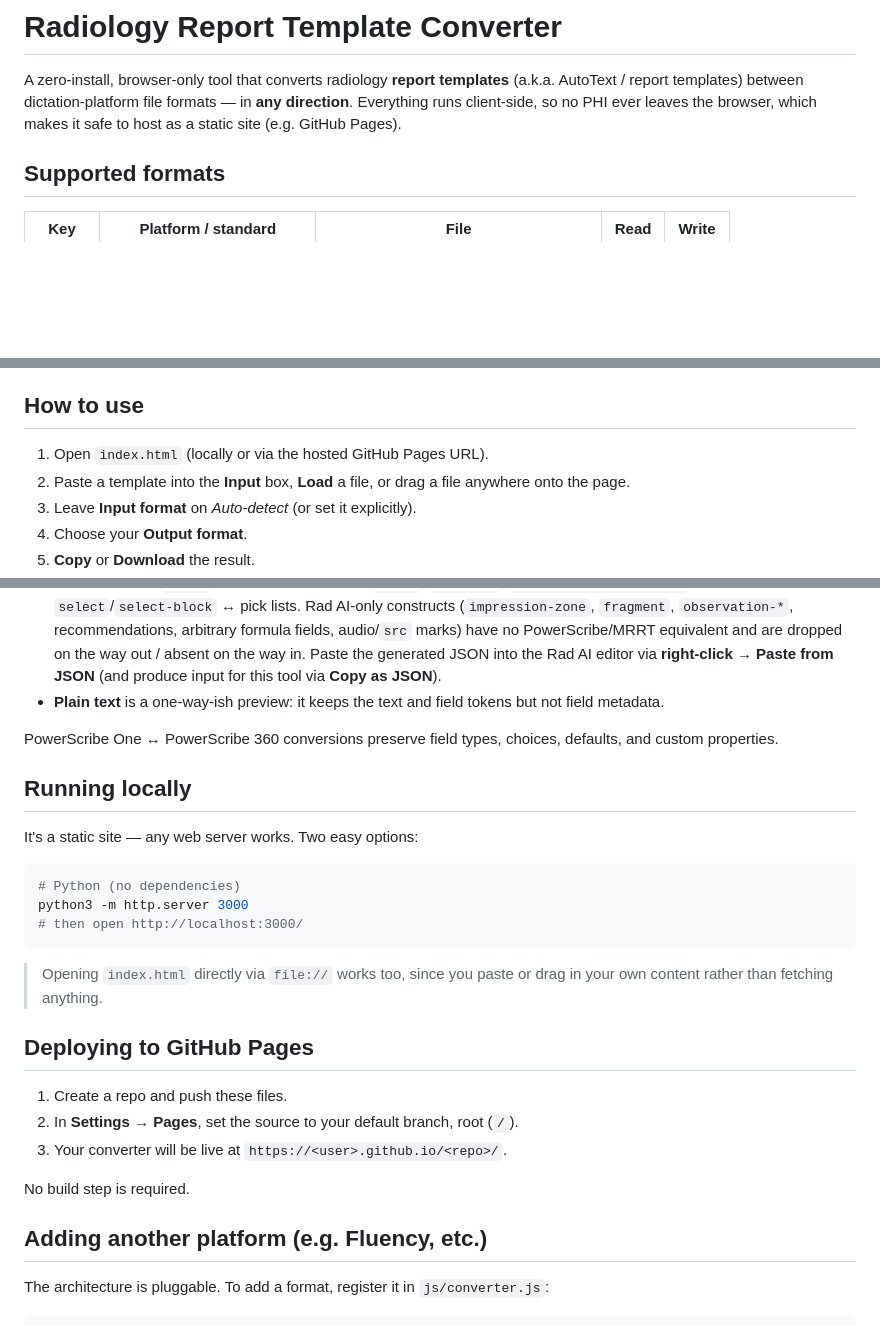
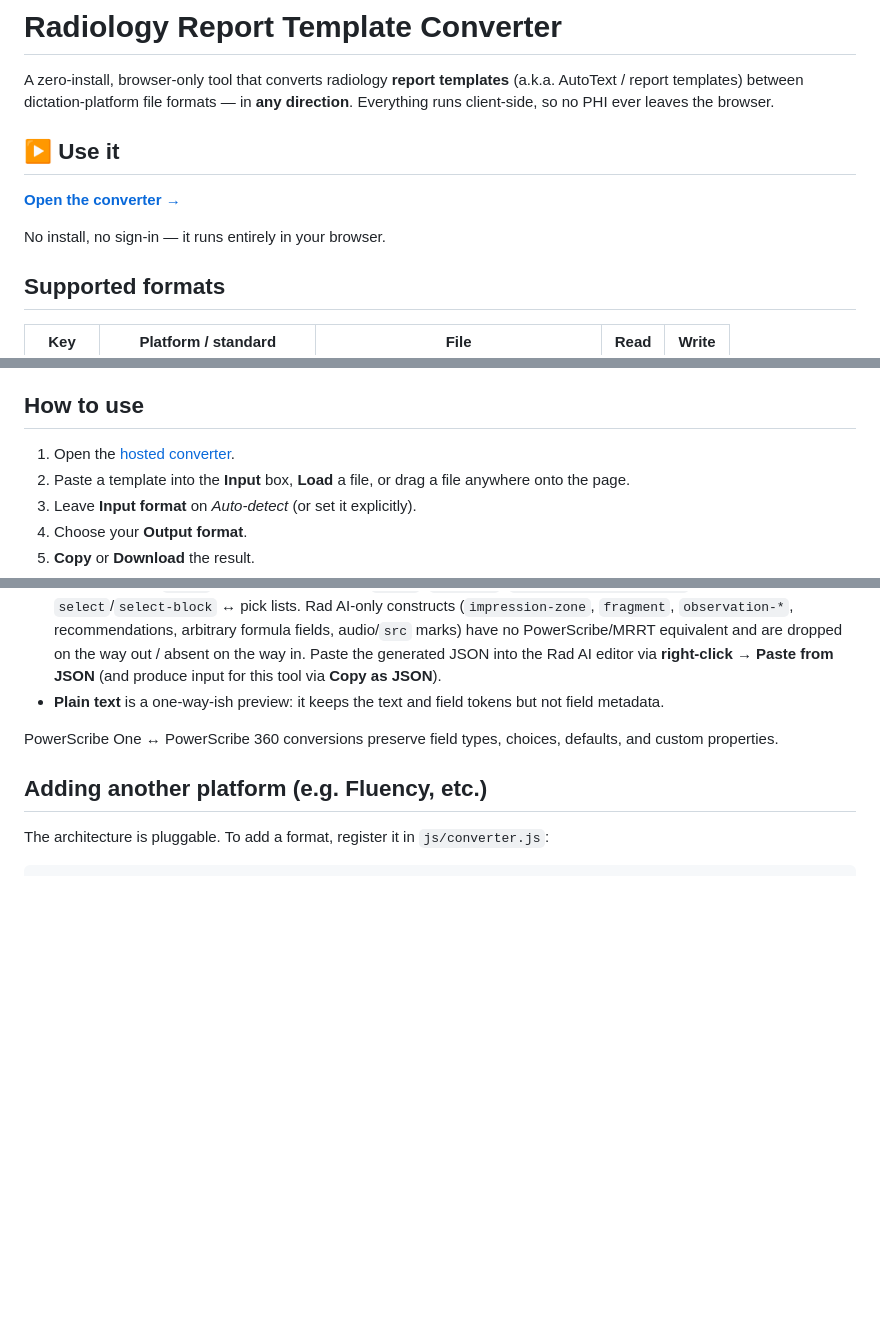
Before and after one commit to nulall/Radiology-Report-Template-Converter, a Markdown page: README.md, 3 parts joined by grey strips. Drawn GitHub-style; blank space fills up the shorter version.

Commit message:
README: link to hosted app, drop self-hosting instructions
Co-Authored-By: Claude Opus 4.8 <noreply@anthropic.com>

````diff
--- a/README.md
+++ b/README.md
@@ -3,7 +3,13 @@
 A zero-install, browser-only tool that converts radiology **report templates**
 (a.k.a. AutoText / report templates) between dictation-platform file formats —
 in **any direction**. Everything runs client-side, so no PHI ever leaves the
-browser, which makes it safe to host as a static site (e.g. GitHub Pages).
+browser.
+
+## ▶ Use it
+
+**[Open the converter →](https://nulall.github.io/Radiology-Report-Template-Converter/)**
+
+No install, no sign-in — it runs entirely in your browser.
 
 ## Supported formats
 
@@ -21,7 +27,7 @@ and every output is generated from that IR, all combinations work
 
 ## How to use
 
-1. Open `index.html` (locally or via the hosted GitHub Pages URL).
+1. Open the [hosted converter](https://nulall.github.io/Radiology-Report-Template-Converter/).
 2. Paste a template into the **Input** box, **Load** a file, or drag a file
    anywhere onto the page.
 3. Leave **Input format** on *Auto-detect* (or set it explicitly).
@@ -77,27 +83,6 @@ on its token.
 PowerScribe One ↔ PowerScribe 360 conversions preserve field types, choices,
 defaults, and custom properties.
 
-## Running locally
-
-It's a static site — any web server works. Two easy options:
-
-```bash
-# Python (no dependencies)
-python3 -m http.server 3000
-# then open http://localhost:3000/
-```
-
-> Opening `index.html` directly via `file://` works too, since you paste or
-> drag in your own content rather than fetching anything.
-
-## Deploying to GitHub Pages
-
-1. Create a repo and push these files.
-2. In **Settings → Pages**, set the source to your default branch, root (`/`).
-3. Your converter will be live at `https://<user>.github.io/<repo>/`.
-
-No build step is required.
-
 ## Adding another platform (e.g. Fluency, etc.)
 
 The architecture is pluggable. To add a format, register it in
````
